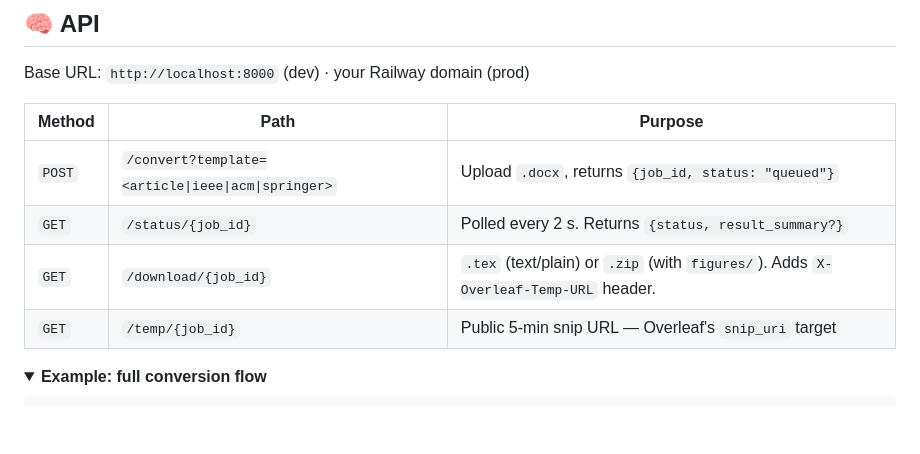
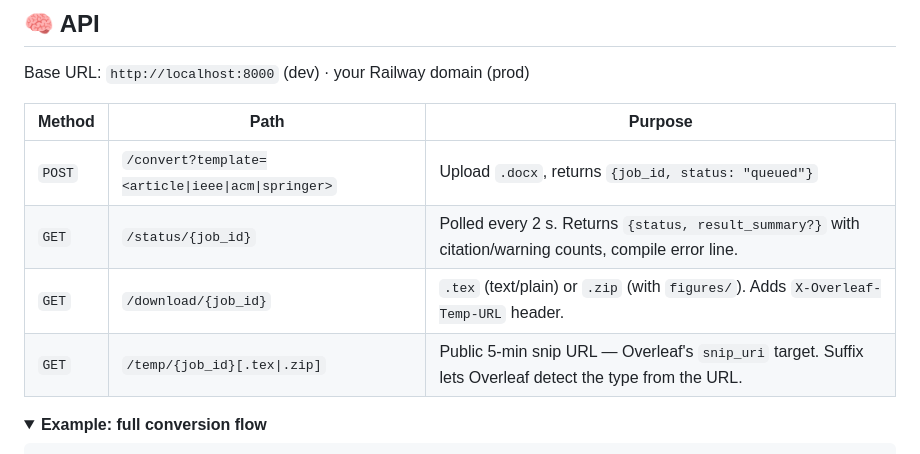
Before and after one commit to TheClazer/CoreTex, a Markdown page: README.md, the part around one of its changes. Drawn GitHub-style; folded sections open; blank space fills up the shorter version.

```diff
--- a/README.md
+++ b/README.md
@@ -282,9 +288,9 @@ Base URL: `http://localhost:8000` (dev) · your Railway domain (prod)
 | Method | Path | Purpose |
 |---|---|---|
 | `POST` | `/convert?template=<article\|ieee\|acm\|springer>` | Upload `.docx`, returns `{job_id, status: "queued"}` |
-| `GET` | `/status/{job_id}` | Polled every 2 s. Returns `{status, result_summary?}` |
+| `GET` | `/status/{job_id}` | Polled every 2 s. Returns `{status, result_summary?}` with citation/warning counts, compile error line. |
 | `GET` | `/download/{job_id}` | `.tex` (text/plain) or `.zip` (with `figures/`). Adds `X-Overleaf-Temp-URL` header. |
-| `GET` | `/temp/{job_id}` | Public 5-min snip URL — Overleaf's `snip_uri` target |
+| `GET` | `/temp/{job_id}[.tex\|.zip]` | Public 5-min snip URL — Overleaf's `snip_uri` target. Suffix lets Overleaf detect the type from the URL. |
 
 <details>
 <summary><b>Example: full conversion flow</b></summary>
```
Also changed, not shown: other parts of README.md (+80 -32 lines).
